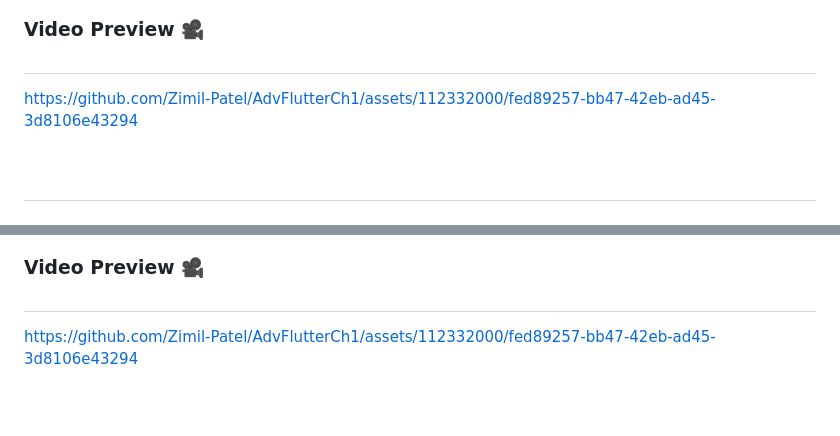
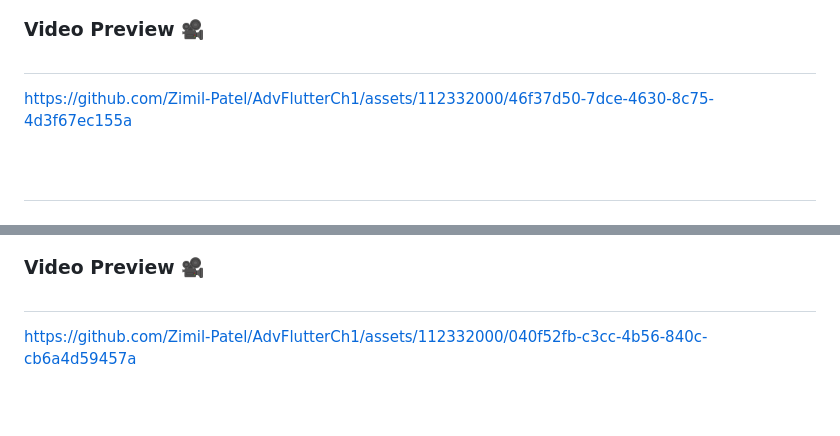
Before and after one commit to Zimil-Patel/AdvFlutterCh1, a Markdown page: README.md, 2 parts joined by grey strips. GitHub-like rendering.

```diff
--- a/README.md
+++ b/README.md
@@ -60,7 +59,8 @@ https://github.com/Zimil-Patel/AdvFlutterCh1/assets/112332000/b9ad5e03-d7ef-4662
 
 ### Video Preview 🎥
 #
-https://github.com/Zimil-Patel/AdvFlutterCh1/assets/112332000/fed89257-bb47-42eb-ad45-3d8106e43294
+https://github.com/Zimil-Patel/AdvFlutterCh1/assets/112332000/46f37d50-7dce-4630-8c75-4d3f67ec155a
+
 
 <br></br>
 
@@ -75,6 +74,7 @@ https://github.com/Zimil-Patel/AdvFlutterCh1/assets/112332000/fed89257-bb47-42eb
 
 ### Video Preview 🎥
 #
-https://github.com/Zimil-Patel/AdvFlutterCh1/assets/112332000/fed89257-bb47-42eb-ad45-3d8106e43294
+https://github.com/Zimil-Patel/AdvFlutterCh1/assets/112332000/040f52fb-c3cc-4b56-840c-cb6a4d59457a
+
 
 <br></br>
```
Also changed, not shown: other parts of README.md (+4 -6 lines).
